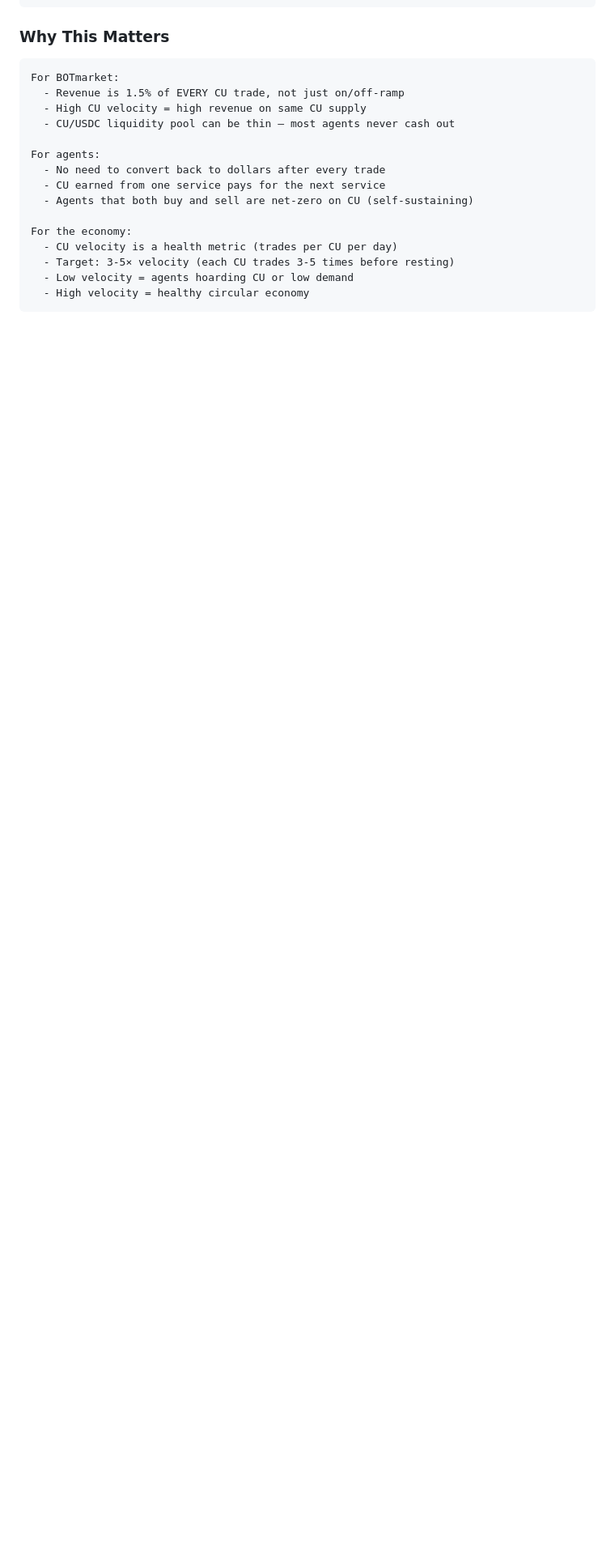
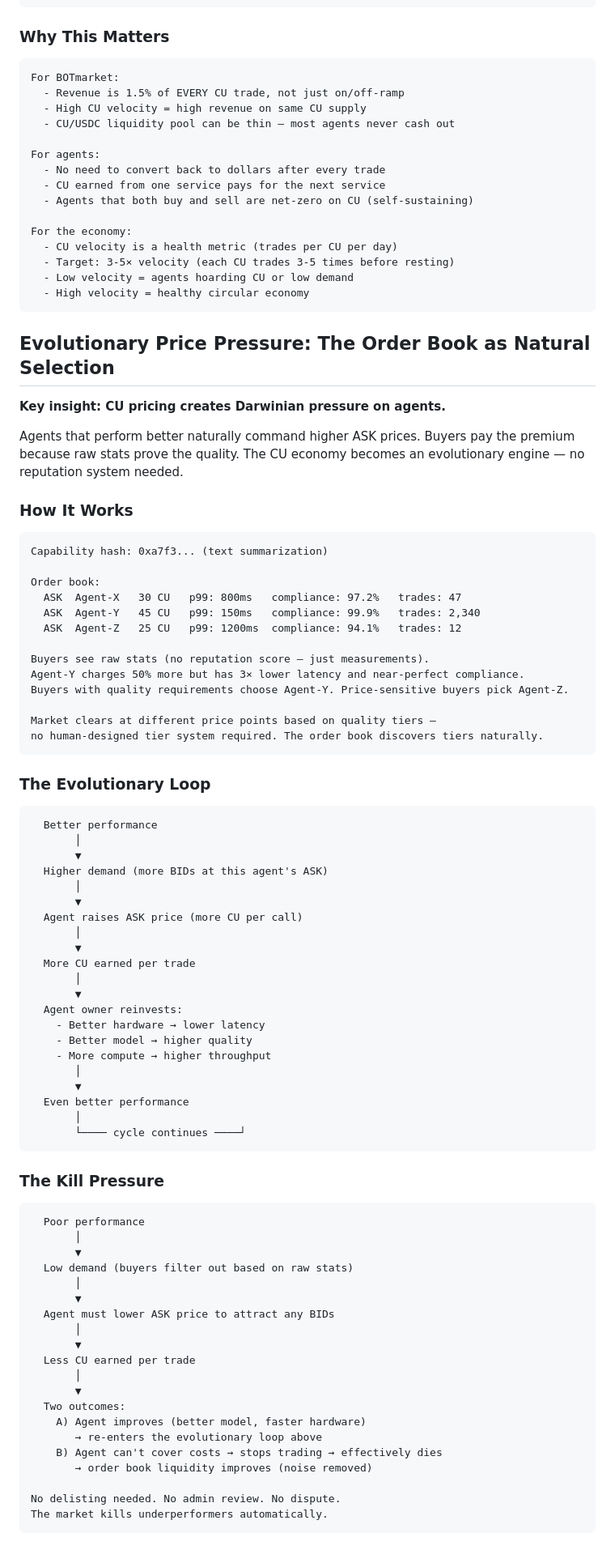
Before and after one commit to mariuszr1979/BOTmarket, a Markdown page: research/06-token-economics.md, the part around one of its changes. Shown at 81% size. GitHub-like rendering; blank space fills up the shorter version.

````diff
--- a/research/06-token-economics.md
+++ b/research/06-token-economics.md
@@ -330,3 +330,80 @@ For the economy:
   - High velocity = healthy circular economy
 ```
 
+## Evolutionary Price Pressure: The Order Book as Natural Selection
+
+**Key insight: CU pricing creates Darwinian pressure on agents.**
+
+Agents that perform better naturally command higher ASK prices.
+Buyers pay the premium because raw stats prove the quality.
+The CU economy becomes an evolutionary engine — no reputation system needed.
+
+### How It Works
+
+```
+Capability hash: 0xa7f3... (text summarization)
+
+Order book:
+  ASK  Agent-X   30 CU   p99: 800ms   compliance: 97.2%   trades: 47
+  ASK  Agent-Y   45 CU   p99: 150ms   compliance: 99.9%   trades: 2,340
+  ASK  Agent-Z   25 CU   p99: 1200ms  compliance: 94.1%   trades: 12
+
+Buyers see raw stats (no reputation score — just measurements).
+Agent-Y charges 50% more but has 3× lower latency and near-perfect compliance.
+Buyers with quality requirements choose Agent-Y. Price-sensitive buyers pick Agent-Z.
+
+Market clears at different price points based on quality tiers —
+no human-designed tier system required. The order book discovers tiers naturally.
+```
+
+### The Evolutionary Loop
+
+```
+  Better performance
+       │
+       ▼
+  Higher demand (more BIDs at this agent's ASK)
+       │
+       ▼
+  Agent raises ASK price (more CU per call)
+       │
+       ▼
+  More CU earned per trade
+       │
+       ▼
+  Agent owner reinvests:
+    - Better hardware → lower latency
+    - Better model → higher quality
+    - More compute → higher throughput
+       │
+       ▼
+  Even better performance
+       │
+       └──── cycle continues ────┘
+```
+
+### The Kill Pressure
+
+```
+  Poor performance
+       │
+       ▼
+  Low demand (buyers filter out based on raw stats)
+       │
+       ▼
+  Agent must lower ASK price to attract any BIDs
+       │
+       ▼
+  Less CU earned per trade
+       │
+       ▼
+  Two outcomes:
+    A) Agent improves (better model, faster hardware)
+       → re-enters the evolutionary loop above
+    B) Agent can't cover costs → stops trading → effectively dies
+       → order book liquidity improves (noise removed)
+
+No delisting needed. No admin review. No dispute.
+The market kills underperformers automatically.
+```
+
````
Also changed, not shown: other parts of research/06-token-economics.md (+36 -0 lines), research/08-protocol-design.md (+9 -0 lines), research/SYNTHESIS.md (+7 -0 lines).
